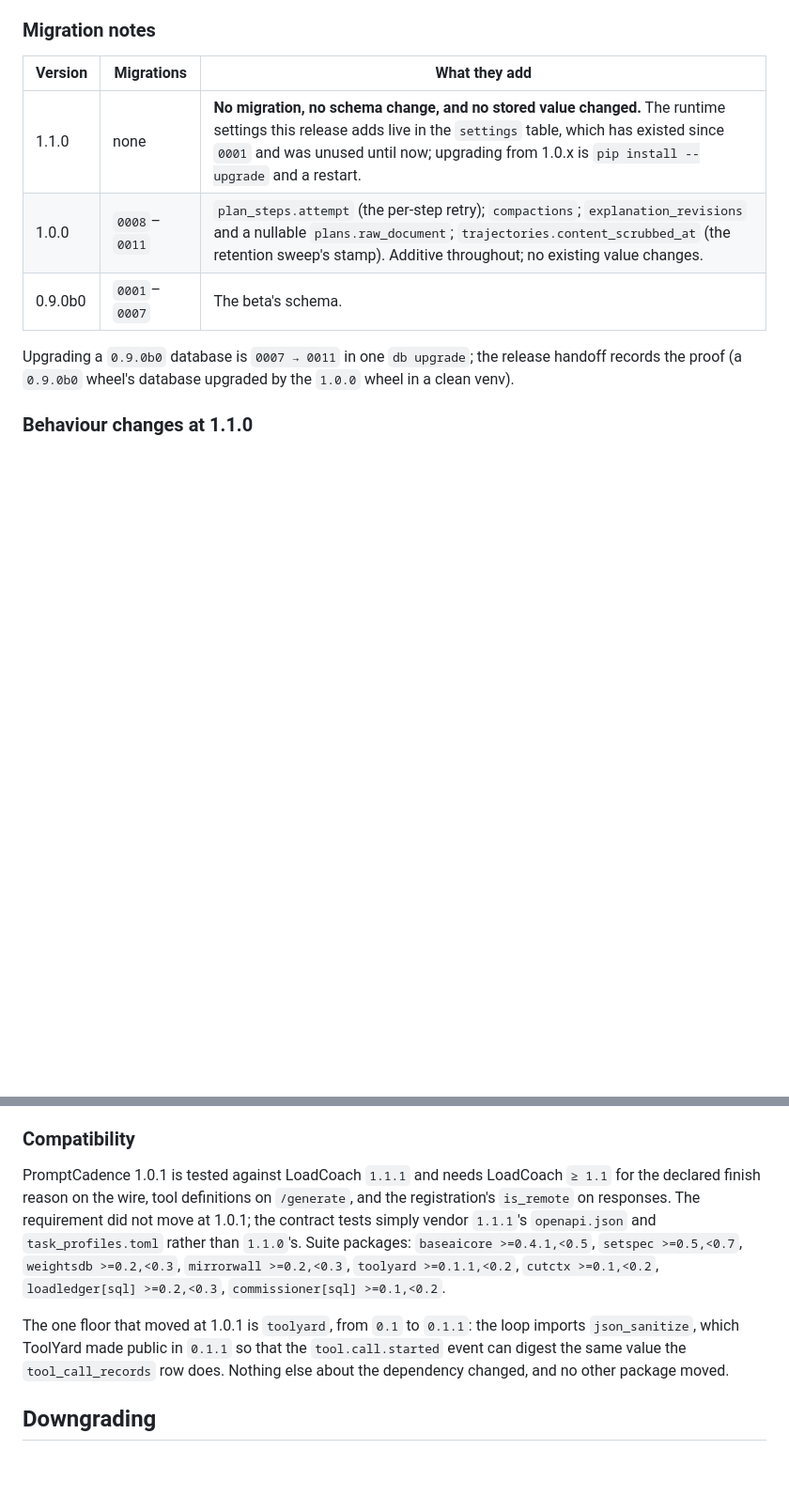
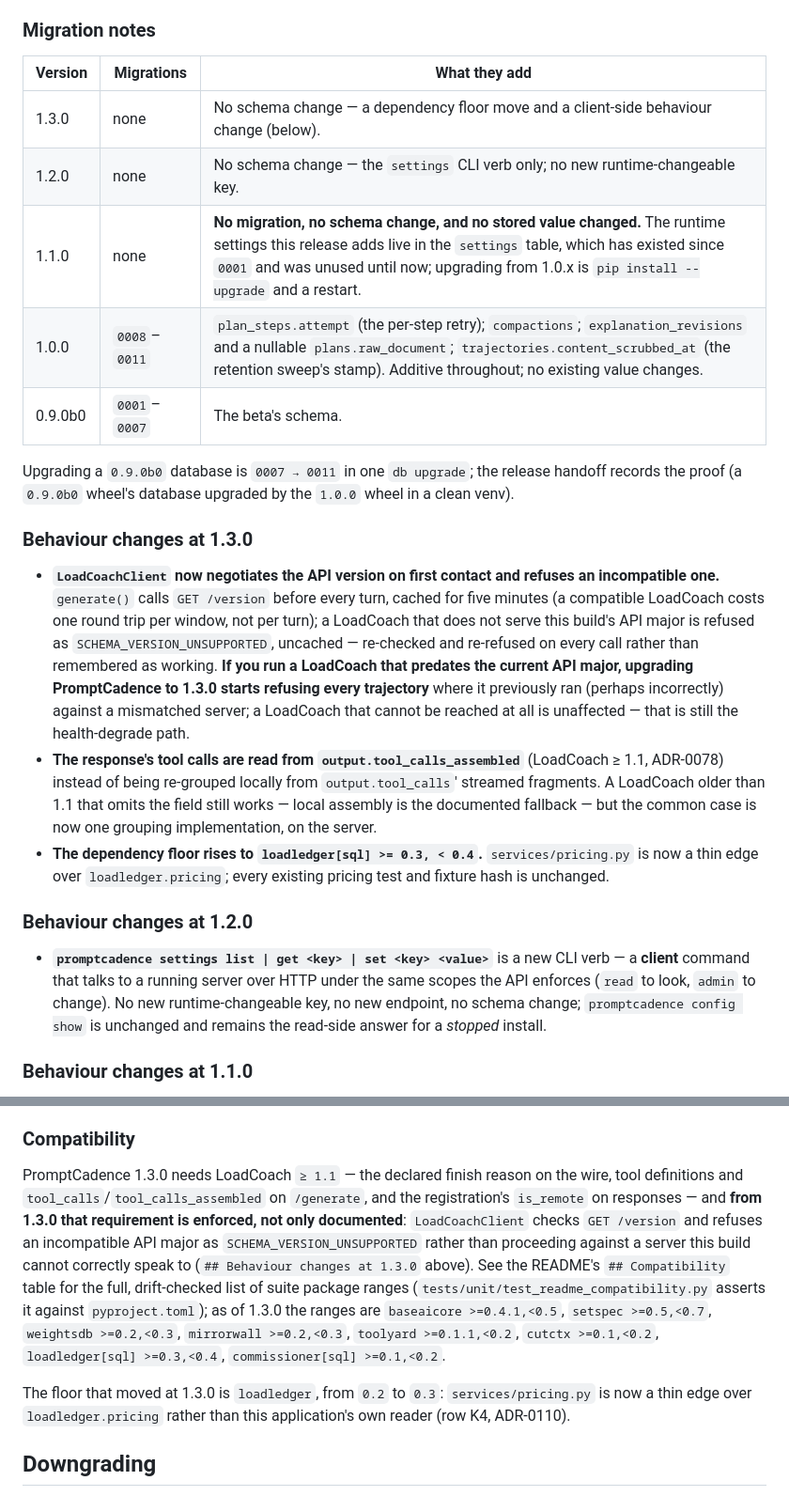
Before and after one commit to JPKell/PromptCadence, a Markdown page: docs/upgrading.md, 2 parts joined by grey strips. Shown at 94% size. GitHub-like rendering; blank space fills up the shorter version.

Commit message:
docs(promptcadence): refresh upgrading.md through 1.3.0
M9 audit Group 5, item D9: upgrading.md's ## Compatibility section
described 1.0.1 while the package is 1.3.0. Adds 1.2.0 (settings CLI)
and 1.3.0 (version negotiation refusal, tool_calls_assembled,
loadledger 0.3.0 floor) sections, and refreshes the stale compatibility
prose to point at the README's drift-checked table.

```diff
--- a/docs/upgrading.md
+++ b/docs/upgrading.md
@@ -23,12 +23,40 @@ the `database` component `ok`.
 
 | Version | Migrations | What they add |
 |---|---|---|
+| 1.3.0 | none | No schema change — a dependency floor move and a client-side behaviour change (below). |
+| 1.2.0 | none | No schema change — the `settings` CLI verb only; no new runtime-changeable key. |
 | 1.1.0 | none | **No migration, no schema change, and no stored value changed.** The runtime settings this release adds live in the `settings` table, which has existed since `0001` and was unused until now; upgrading from 1.0.x is `pip install --upgrade` and a restart. |
 | 1.0.0 | `0008`–`0011` | `plan_steps.attempt` (the per-step retry); `compactions`; `explanation_revisions` and a nullable `plans.raw_document`; `trajectories.content_scrubbed_at` (the retention sweep's stamp). Additive throughout; no existing value changes. |
 | 0.9.0b0 | `0001`–`0007` | The beta's schema. |
 
 Upgrading a `0.9.0b0` database is `0007 → 0011` in one `db upgrade`; the release handoff records
 the proof (a `0.9.0b0` wheel's database upgraded by the `1.0.0` wheel in a clean venv).
+
+### Behaviour changes at 1.3.0
+
+* **`LoadCoachClient` now negotiates the API version on first contact and refuses an incompatible
+  one.** `generate()` calls `GET /version` before every turn, cached for five minutes (a
+  compatible LoadCoach costs one round trip per window, not per turn); a LoadCoach that does not
+  serve this build's API major is refused as `SCHEMA_VERSION_UNSUPPORTED`, uncached — re-checked
+  and re-refused on every call rather than remembered as working. **If you run a LoadCoach that
+  predates the current API major, upgrading PromptCadence to 1.3.0 starts refusing every
+  trajectory** where it previously ran (perhaps incorrectly) against a mismatched server; a
+  LoadCoach that cannot be reached at all is unaffected — that is still the health-degrade path.
+* **The response's tool calls are read from `output.tool_calls_assembled`** (LoadCoach ≥ 1.1,
+  ADR-0078) instead of being re-grouped locally from `output.tool_calls`' streamed fragments. A
+  LoadCoach older than 1.1 that omits the field still works — local assembly is the documented
+  fallback — but the common case is now one grouping implementation, on the server.
+* **The dependency floor rises to `loadledger[sql] >= 0.3, < 0.4`.** `services/pricing.py` is now
+  a thin edge over `loadledger.pricing`; every existing pricing test and fixture hash is
+  unchanged.
+
+### Behaviour changes at 1.2.0
+
+* **`promptcadence settings list | get <key> | set <key> <value>`** is a new CLI verb — a
+  **client** command that talks to a running server over HTTP under the same scopes the API
+  enforces (`read` to look, `admin` to change). No new runtime-changeable key, no new endpoint, no
+  schema change; `promptcadence config show` is unchanged and remains the read-side answer for a
+  *stopped* install.
 
 ### Behaviour changes at 1.1.0
 
@@ -77,18 +105,20 @@ the proof (a `0.9.0b0` wheel's database upgraded by the `1.0.0` wheel in a clean
 
 ### Compatibility
 
-PromptCadence 1.0.1 is tested against LoadCoach `1.1.1` and needs LoadCoach `≥ 1.1` for the
-declared finish reason on the wire, tool definitions on `/generate`, and the registration's
-`is_remote` on responses. The requirement did not move at 1.0.1; the contract tests simply vendor
-`1.1.1`'s `openapi.json` and `task_profiles.toml` rather than `1.1.0`'s. Suite packages:
-`baseaicore >=0.4.1,<0.5`, `setspec >=0.5,<0.7`, `weightsdb >=0.2,<0.3`, `mirrorwall >=0.2,<0.3`,
-`toolyard >=0.1.1,<0.2`, `cutctx >=0.1,<0.2`, `loadledger[sql] >=0.2,<0.3`,
-`commissioner[sql] >=0.1,<0.2`.
+PromptCadence 1.3.0 needs LoadCoach `≥ 1.1` — the declared finish reason on the wire, tool
+definitions and `tool_calls`/`tool_calls_assembled` on `/generate`, and the registration's
+`is_remote` on responses — and **from 1.3.0 that requirement is enforced, not only documented**:
+`LoadCoachClient` checks `GET /version` and refuses an incompatible API major as
+`SCHEMA_VERSION_UNSUPPORTED` rather than proceeding against a server this build cannot correctly
+speak to (`## Behaviour changes at 1.3.0` above). See the README's `## Compatibility` table for
+the full, drift-checked list of suite package ranges (`tests/unit/test_readme_compatibility.py`
+asserts it against `pyproject.toml`); as of 1.3.0 the ranges are `baseaicore >=0.4.1,<0.5`,
+`setspec >=0.5,<0.7`, `weightsdb >=0.2,<0.3`, `mirrorwall >=0.2,<0.3`, `toolyard >=0.1.1,<0.2`,
+`cutctx >=0.1,<0.2`, `loadledger[sql] >=0.3,<0.4`, `commissioner[sql] >=0.1,<0.2`.
 
-The one floor that moved at 1.0.1 is `toolyard`, from `0.1` to `0.1.1`: the loop imports
-`json_sanitize`, which ToolYard made public in `0.1.1` so that the `tool.call.started` event can
-digest the same value the `tool_call_records` row does. Nothing else about the dependency changed,
-and no other package moved.
+The floor that moved at 1.3.0 is `loadledger`, from `0.2` to `0.3`: `services/pricing.py` is now a
+thin edge over `loadledger.pricing` rather than this application's own reader (row K4,
+ADR-0110).
 
 ## Downgrading
 
```
Also changed, not shown: CHANGELOG.md (+2 -0 lines).
